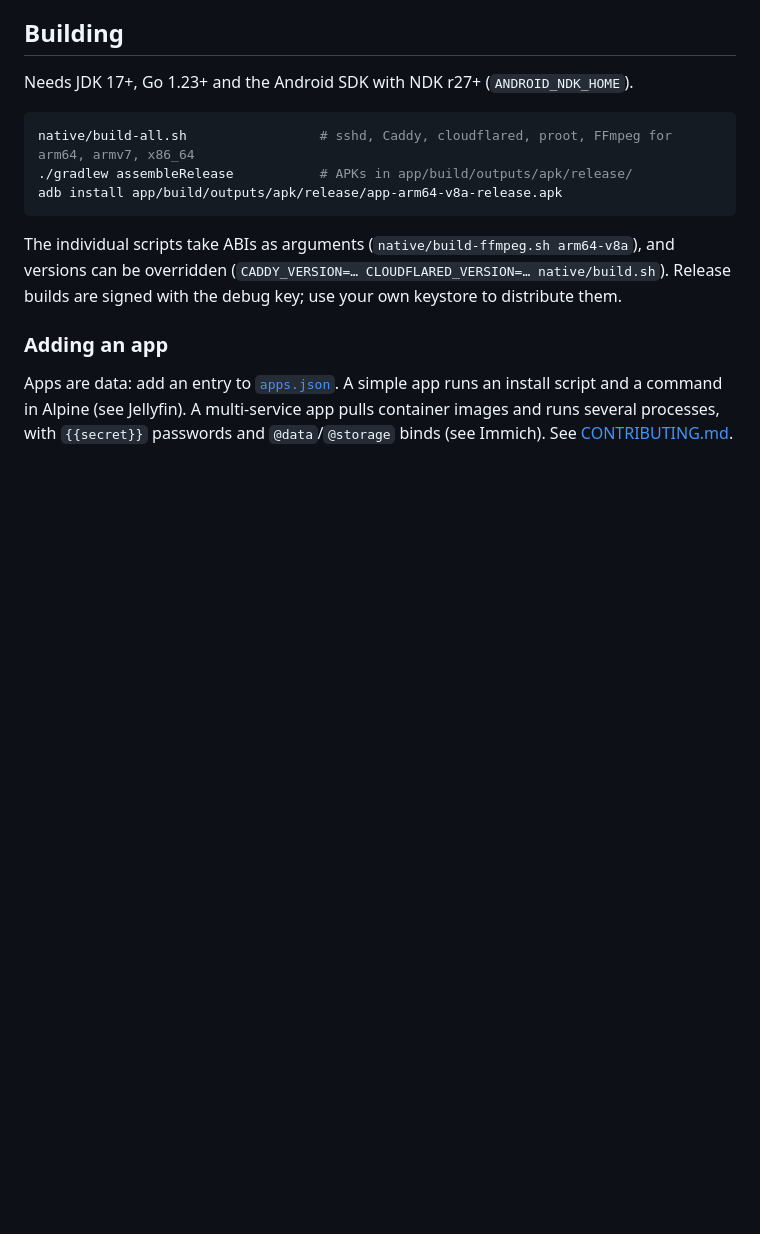
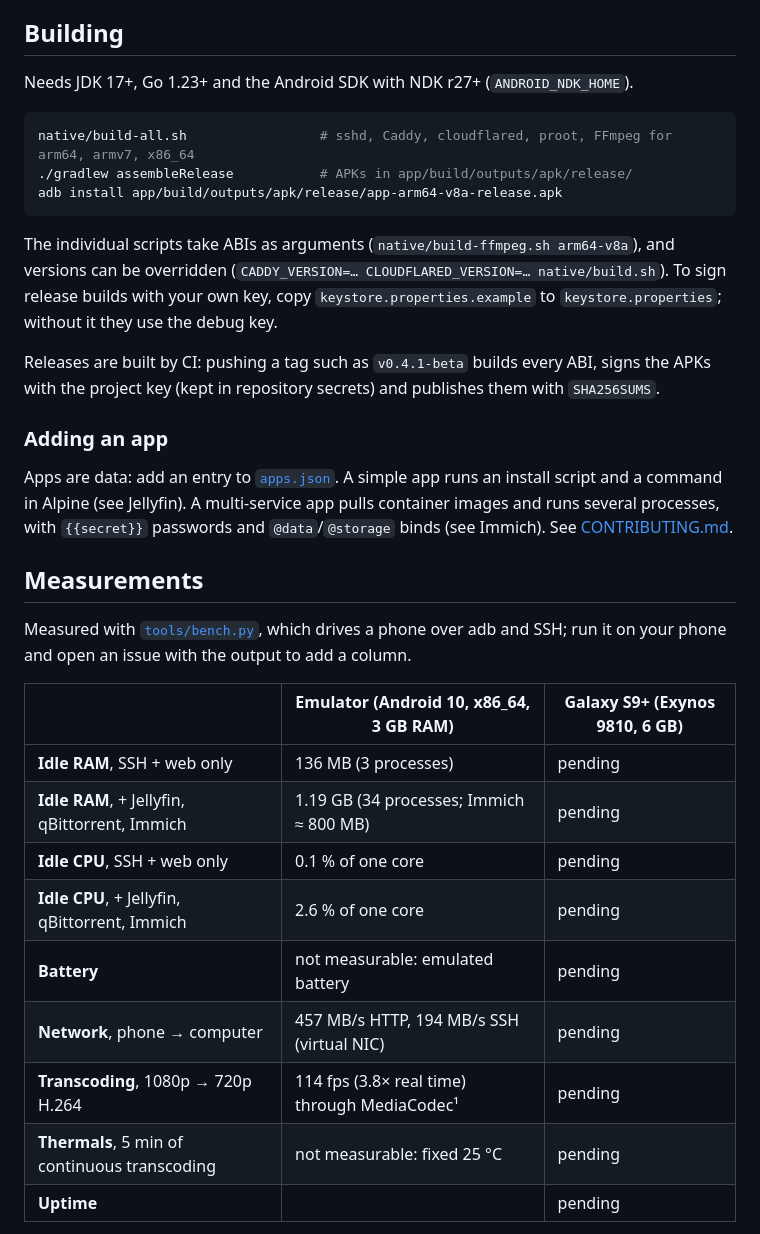
Before and after one commit to sudiptacmd/homedroid, a Markdown page: README.md, the part around one of its changes. GitHub-like rendering; blank space fills up the shorter version.

````diff
--- a/README.md
+++ b/README.md
@@ -162,8 +183,12 @@ adb install app/build/outputs/apk/release/app-arm64-v8a-release.apk
 ```
 
 The individual scripts take ABIs as arguments (`native/build-ffmpeg.sh arm64-v8a`), and
-versions can be overridden (`CADDY_VERSION=… CLOUDFLARED_VERSION=… native/build.sh`). Release
-builds are signed with the debug key; use your own keystore to distribute them.
+versions can be overridden (`CADDY_VERSION=… CLOUDFLARED_VERSION=… native/build.sh`). To sign
+release builds with your own key, copy `keystore.properties.example` to `keystore.properties`;
+without it they use the debug key.
+
+Releases are built by CI: pushing a tag such as `v0.4.1-beta` builds every ABI, signs the APKs
+with the project key (kept in repository secrets) and publishes them with `SHA256SUMS`.
 
 ### Adding an app
 
@@ -171,3 +196,21 @@ Apps are data: add an entry to [`apps.json`](app/src/main/assets/apps.json). A s
 an install script and a command in Alpine (see Jellyfin). A multi-service app pulls
 container images and runs several processes, with `{{secret}}` passwords and `@data`/`@storage`
 binds (see Immich). See [CONTRIBUTING.md](CONTRIBUTING.md).
+
+## Measurements
+
+Measured with [`tools/bench.py`](tools/bench.py), which drives a phone over adb and SSH;
+run it on your phone and open an issue with the output to add a column.
+
+| | Emulator (Android 10, x86_64, 3 GB RAM) | Galaxy S9+ (Exynos 9810, 6 GB) |
+|---|---|---|
+| **Idle RAM**, SSH + web only | 136 MB (3 processes) | pending |
+| **Idle RAM**, + Jellyfin, qBittorrent, Immich | 1.19 GB (34 processes; Immich ≈ 800 MB) | pending |
+| **Idle CPU**, SSH + web only | 0.1 % of one core | pending |
+| **Idle CPU**, + Jellyfin, qBittorrent, Immich | 2.6 % of one core | pending |
+| **Battery** | not measurable: emulated battery | pending |
+| **Network**, phone → computer | 457 MB/s HTTP, 194 MB/s SSH (virtual NIC) | pending |
+| **Transcoding**, 1080p → 720p H.264 | 114 fps (3.8× real time) through MediaCodec¹ | pending |
+| **Thermals**, 5 min of continuous transcoding | not measurable: fixed 25 °C | pending |
+| **Uptime** | <!-- soak --> | pending |
+
````
Also changed, not shown: other parts of README.md (+60 -11 lines), docs/releases/v0.4.1-beta.md (added, +18 -0 lines).
